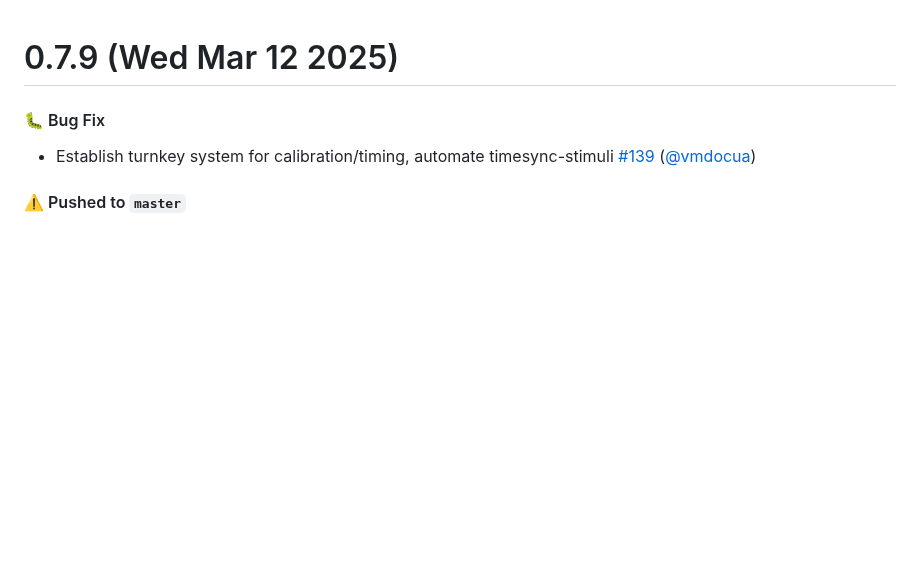
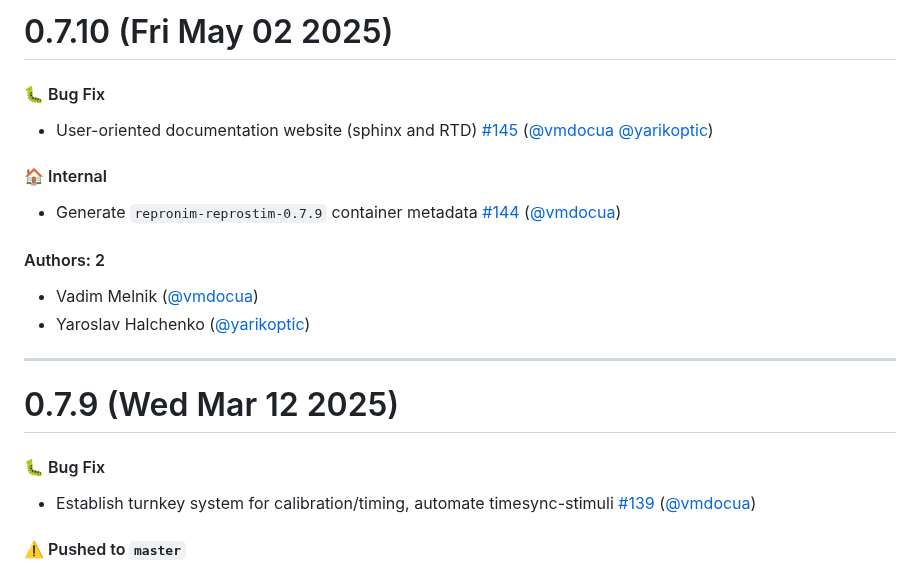
Before and after one commit to ReproNim/reprostim, a Markdown page: CHANGELOG.md, the part around the change. Rendered like a GitHub page; blank space fills up the shorter version.

Commit message:
Update CHANGELOG.md [skip ci]

```diff
--- a/CHANGELOG.md
+++ b/CHANGELOG.md
@@ -1,3 +1,20 @@
+# 0.7.10 (Fri May 02 2025)
+
+#### 🐛 Bug Fix
+
+- User-oriented documentation website (sphinx and RTD) [#145](https://github.com/ReproNim/reprostim/pull/145) ([@vmdocua](https://github.com/vmdocua) [@yarikoptic](https://github.com/yarikoptic))
+
+#### 🏠 Internal
+
+- Generate  `repronim-reprostim-0.7.9` container metadata [#144](https://github.com/ReproNim/reprostim/pull/144) ([@vmdocua](https://github.com/vmdocua))
+
+#### Authors: 2
+
+- Vadim Melnik ([@vmdocua](https://github.com/vmdocua))
+- Yaroslav Halchenko ([@yarikoptic](https://github.com/yarikoptic))
+
+---
+
 # 0.7.9 (Wed Mar 12 2025)
 
 #### 🐛 Bug Fix
```
